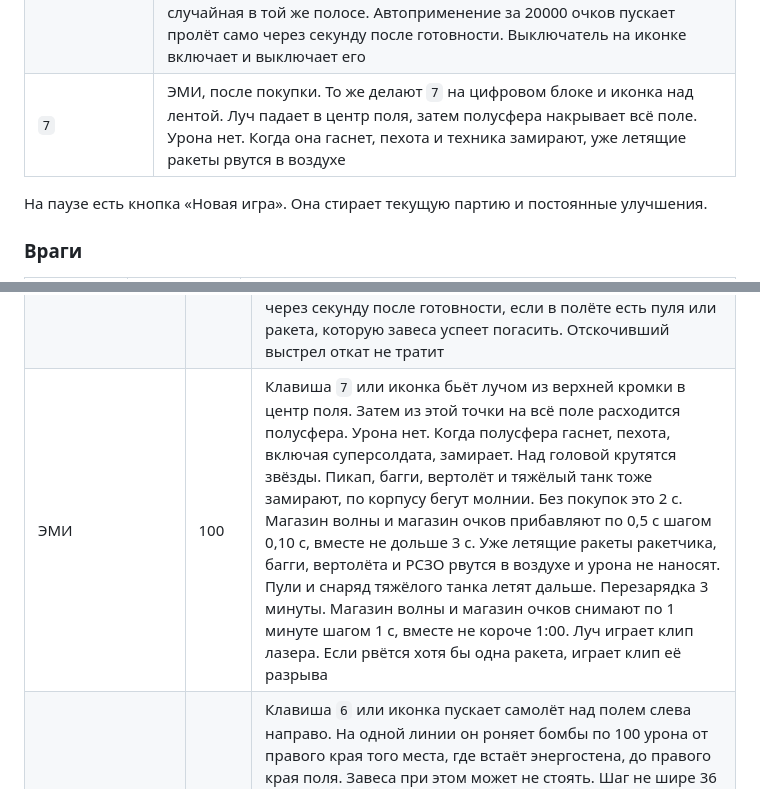
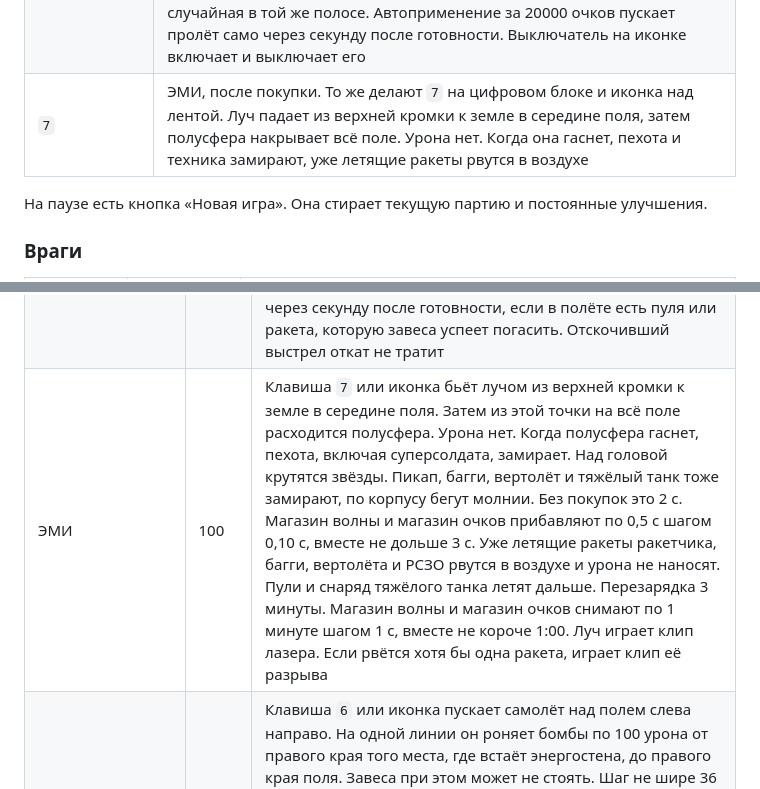
Before and after one commit to AlexeyAbretov/tank_penetration, a Markdown page: README.md, 2 parts joined by grey strips. GitHub-like rendering.

```diff
--- a/README.md
+++ b/README.md
@@ -49,7 +49,7 @@ npm run dev
 | `4` | Ионная пушка, после покупки. То же делают `4` на цифровом блоке и иконка над лентой. Автоприменение за 20000 очков пускает луч само через секунду после готовности. Выключатель на иконке включает и выключает его |
 | `5` | Энергетическая стена, после покупки. То же делают `5` на цифровом блоке и иконка над лентой. Завеса встаёт перед колючей проволокой от верха поля до баннера и поглощает весь урон по базе. Без покупок она стоит 1 с, перезарядка 3 минуты. Автоприменение за 20000 очков ставит завесу само через секунду после готовности, если в полёте есть пуля или ракета, которую завеса успеет погасить. Отскочивший выстрел откат не тратит. Пока такого выстрела нет, проверка повторяется. Выключатель на иконке включает и выключает его |
 | `6` | Бомбардировщик, после покупки. То же делают `6` на цифровом блоке и иконка над лентой. Самолёт пролетает над полем слева направо и на одной линии роняет бомбы от правого края того места, где встаёт энергостена, до правого края поля. Завеса при этом может не стоять. Шаг не шире 36 px, первая и последняя бомбы на этих краях. Чаша не заходит на сторону базы и не вылезает за край поля. На поле шириной 1280 это 26 бомб. Линия — высота случайного живого врага. Если живых нет, высота случайная в той же полосе. Автоприменение за 20000 очков пускает пролёт само через секунду после готовности. Выключатель на иконке включает и выключает его |
-| `7` | ЭМИ, после покупки. То же делают `7` на цифровом блоке и иконка над лентой. Луч падает в центр поля, затем полусфера накрывает всё поле. Урона нет. Когда она гаснет, пехота и техника замирают, уже летящие ракеты рвутся в воздухе |
+| `7` | ЭМИ, после покупки. То же делают `7` на цифровом блоке и иконка над лентой. Луч падает из верхней кромки к земле в середине поля, затем полусфера накрывает всё поле. Урона нет. Когда она гаснет, пехота и техника замирают, уже летящие ракеты рвутся в воздухе |
 
 На паузе есть кнопка «Новая игра». Она стирает текущую партию и постоянные улучшения.
 
@@ -160,7 +160,7 @@ npm run dev
 | Мины | 100 | Клавиша `2` или иконка ставит три заряда по 10 урона. Магазин очков поднимает постановку до 6 и добавляет урон. Лежат, пока на них не наступит пехота. Если холст стал уже и заряд оказался правее нового края, он сдвигается влево по своей высоте и не ложится на соседний. Перезарядка 1 минута. Магазин волны и магазин очков снимают по 20 с, вместе не короче 20 с. Воронка лежит 3 с. Автоприменение за 20000 очков ставит заряды само через секунду после готовности |
 | Атомный взрыв | 500 | Клавиша `3` или иконка роняет бомбу в центр поля. Взрыв убивает всех, кто уже в кадре. Перезарядка 3 минуты, вместе с магазином очков не короче 2 минут. Воронка лежит 5 с |
 | Энергетическая стена | 100 | Клавиша `5` или иконка ставит завесу перед колючей проволокой, от верха поля до баннера. Пока она стоит, база не теряет здоровье: пули и ракеты гаснут на завесе, удар штурмовика в упор урона не наносит. Без покупок завеса держится 1 с. Магазин волны и магазин очков прибавляют по 1 с шагом 0,10 с, вместе не дольше 3 с. Перезарядка 3 минуты. Каждый магазин снимает 0,5 с шагом 0,10 с, вместе не короче 2:59. В момент включения играет тот же клип, что у лазера. Автоприменение за 20000 очков ставит завесу само через секунду после готовности, если в полёте есть пуля или ракета, которую завеса успеет погасить. Отскочивший выстрел откат не тратит |
-| ЭМИ | 100 | Клавиша `7` или иконка бьёт лучом из верхней кромки в центр поля. Затем из этой точки на всё поле расходится полусфера. Урона нет. Когда полусфера гаснет, пехота, включая суперсолдата, замирает. Над головой крутятся звёзды. Пикап, багги, вертолёт и тяжёлый танк тоже замирают, по корпусу бегут молнии. Без покупок это 2 с. Магазин волны и магазин очков прибавляют по 0,5 с шагом 0,10 с, вместе не дольше 3 с. Уже летящие ракеты ракетчика, багги, вертолёта и РСЗО рвутся в воздухе и урона не наносят. Пули и снаряд тяжёлого танка летят дальше. Перезарядка 3 минуты. Магазин волны и магазин очков снимают по 1 минуте шагом 1 с, вместе не короче 1:00. Луч играет клип лазера. Если рвётся хотя бы одна ракета, играет клип её разрыва |
+| ЭМИ | 100 | Клавиша `7` или иконка бьёт лучом из верхней кромки к земле в середине поля. Затем из этой точки на всё поле расходится полусфера. Урона нет. Когда полусфера гаснет, пехота, включая суперсолдата, замирает. Над головой крутятся звёзды. Пикап, багги, вертолёт и тяжёлый танк тоже замирают, по корпусу бегут молнии. Без покупок это 2 с. Магазин волны и магазин очков прибавляют по 0,5 с шагом 0,10 с, вместе не дольше 3 с. Уже летящие ракеты ракетчика, багги, вертолёта и РСЗО рвутся в воздухе и урона не наносят. Пули и снаряд тяжёлого танка летят дальше. Перезарядка 3 минуты. Магазин волны и магазин очков снимают по 1 минуте шагом 1 с, вместе не короче 1:00. Луч играет клип лазера. Если рвётся хотя бы одна ракета, играет клип её разрыва |
 | Бомбардировщик | 1000 | Клавиша `6` или иконка пускает самолёт над полем слева направо. На одной линии он роняет бомбы по 100 урона от правого края того места, где встаёт энергостена, до правого края поля. Завеса при этом может не стоять. Шаг не шире 36 px, первая и последняя бомбы на этих краях. Чаша не заходит на сторону базы и не вылезает за край поля. На поле шириной 1280 это 26 бомб. Линия — высота случайного живого врага, а если живых нет — случайная высота в полосе врагов. Перезарядка 3 минуты. Магазин волны и магазин очков снимают по 1 минуте шагом 0,1 минуты, вместе не короче 1:00. Воронка лежит 5 с. Магазин очков добавляет урон. Автоприменение за 20000 очков пускает пролёт само через секунду после готовности |
 
 «Следующая волна» закрывает окно и запускает бой. После покупки автопокупки за 50000 очков включённая иконка у правого края делает это сама: через секунду после открытия окна тратит монеты и закрывает магазин. Улучшения танка идут в порядке урон, перезарядка, взрыв, полёт, отталкивание, пробивание. Здоровье в этом магазине не продаётся. Если пулемёт уже стоит, после каждых трёх покупок танка берётся одно его улучшение: урон, перезарядка, полёт. Установки пулемёта и чужие постройки эта покупка не берёт. Выключенная иконка оставляет окно как есть.
```
Also changed, not shown: other parts of README.md (+1 -1 lines), public/assets/emp-flash.png (added), 3 other files.
